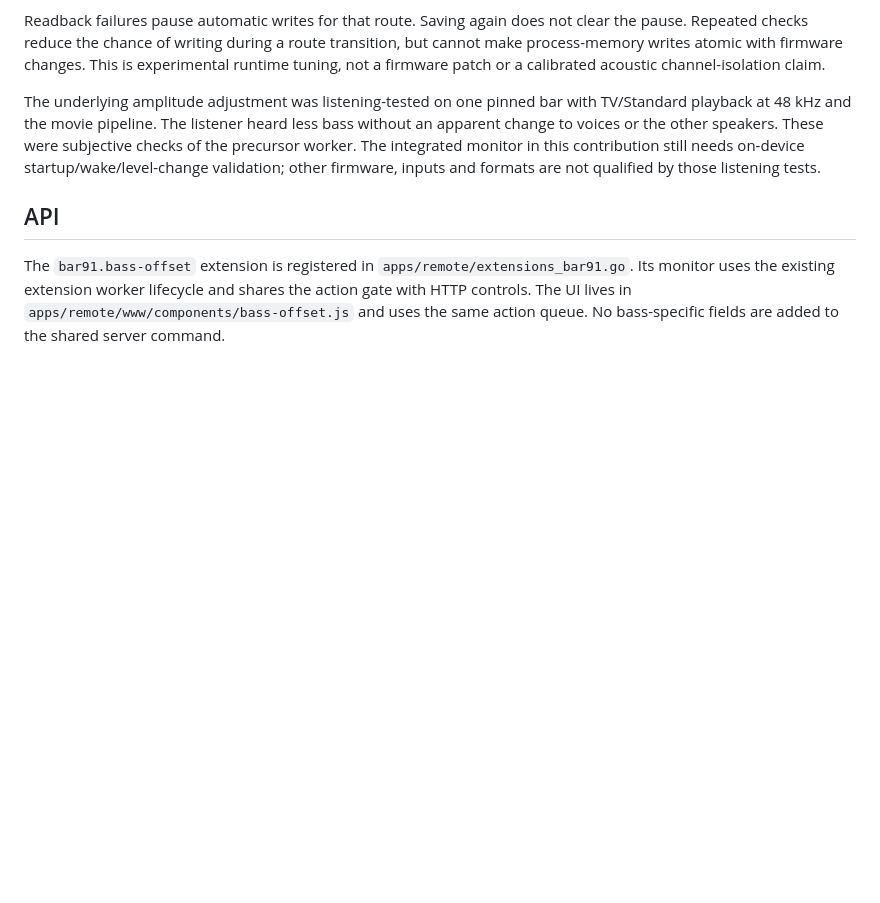
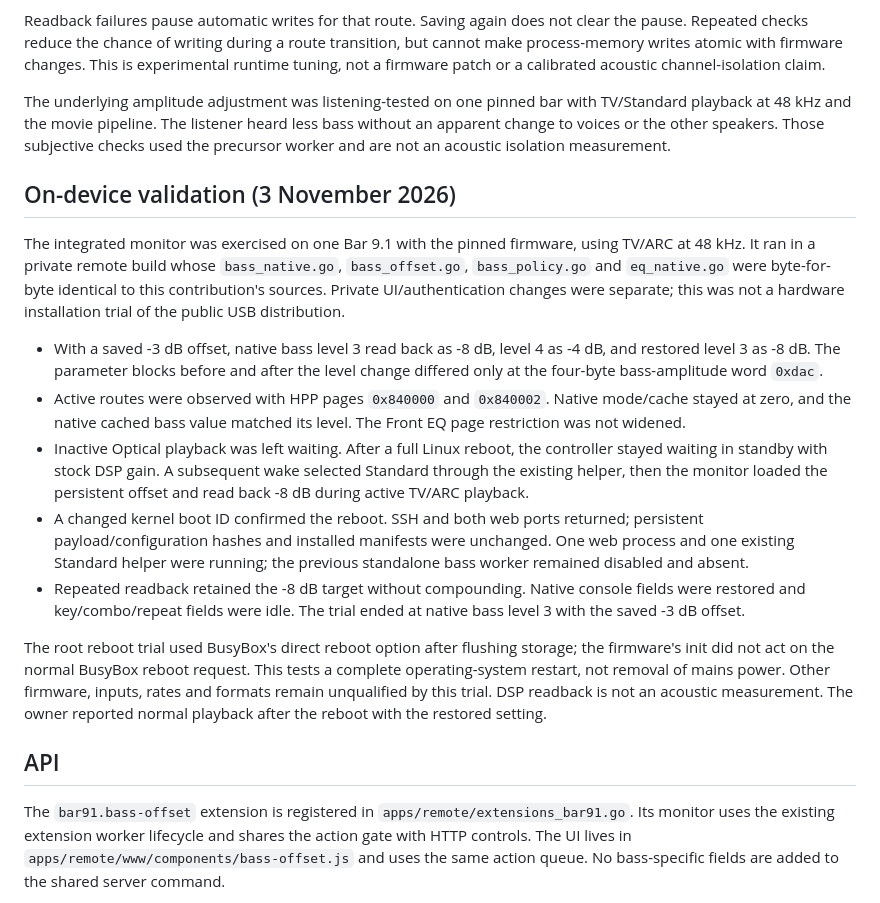
Before and after one commit to kisinga/jbl-bar-9.1, a Markdown page: docs/BASS_OFFSET.md, the part around the change. Drawn GitHub-style; blank space fills up the shorter version.

Commit message:
Document bass controller hardware and reboot validation

```diff
--- a/docs/BASS_OFFSET.md
+++ b/docs/BASS_OFFSET.md
@@ -63,10 +63,42 @@ acoustic channel-isolation claim.
 
 The underlying amplitude adjustment was listening-tested on one pinned bar
 with TV/Standard playback at 48 kHz and the movie pipeline. The listener heard
-less bass without an apparent change to voices or the other speakers. These
-were subjective checks of the precursor worker. The integrated monitor in
-this contribution still needs on-device startup/wake/level-change validation;
-other firmware, inputs and formats are not qualified by those listening tests.
+less bass without an apparent change to voices or the other speakers. Those
+subjective checks used the precursor worker and are not an acoustic isolation
+measurement.
+
+## On-device validation (3 November 2026)
+
+The integrated monitor was exercised on one Bar 9.1 with the pinned firmware,
+using TV/ARC at 48 kHz. It ran in a private remote build whose `bass_native.go`,
+`bass_offset.go`, `bass_policy.go` and `eq_native.go` were byte-for-byte identical
+to this contribution's sources. Private UI/authentication changes were separate;
+this was not a hardware installation trial of the public USB distribution.
+
+- With a saved -3 dB offset, native bass level 3 read back as -8 dB, level 4 as
+  -4 dB, and restored level 3 as -8 dB. The parameter blocks before and after the
+  level change differed only at the four-byte bass-amplitude word `0xdac`.
+- Active routes were observed with HPP pages `0x840000` and `0x840002`. Native
+  mode/cache stayed at zero, and the native cached bass value matched its level.
+  The Front EQ page restriction was not widened.
+- Inactive Optical playback was left waiting. After a full Linux reboot, the
+  controller stayed waiting in standby with stock DSP gain. A subsequent wake
+  selected Standard through the existing helper, then the monitor loaded the
+  persistent offset and read back -8 dB during active TV/ARC playback.
+- A changed kernel boot ID confirmed the reboot. SSH and both web ports returned;
+  persistent payload/configuration hashes and installed manifests were unchanged.
+  One web process and one existing Standard helper were running; the previous
+  standalone bass worker remained disabled and absent.
+- Repeated readback retained the -8 dB target without compounding. Native console
+  fields were restored and key/combo/repeat fields were idle. The trial ended at
+  native bass level 3 with the saved -3 dB offset.
+
+The root reboot trial used BusyBox's direct reboot option after flushing storage;
+the firmware's init did not act on the normal BusyBox reboot request. This tests
+a complete operating-system restart, not removal of mains power. Other firmware,
+inputs, rates and formats remain unqualified by this trial. DSP readback is not
+an acoustic measurement. The owner reported normal playback after the reboot
+with the restored setting.
 
 ## API
 
```
